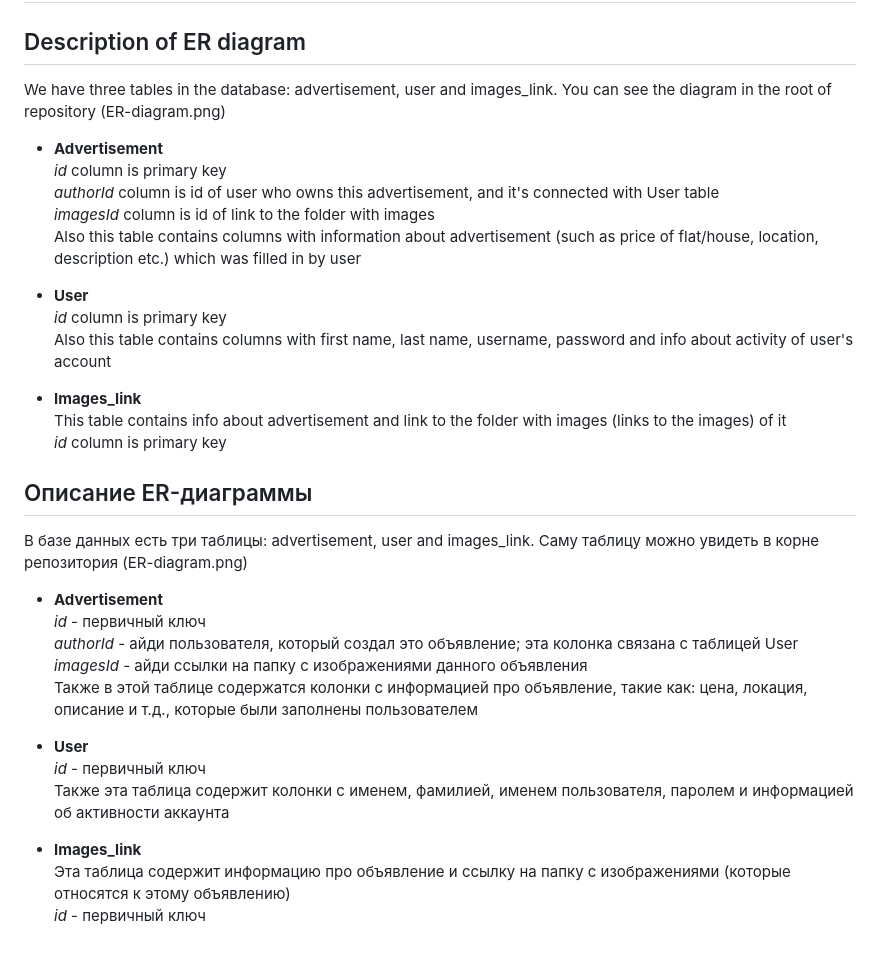
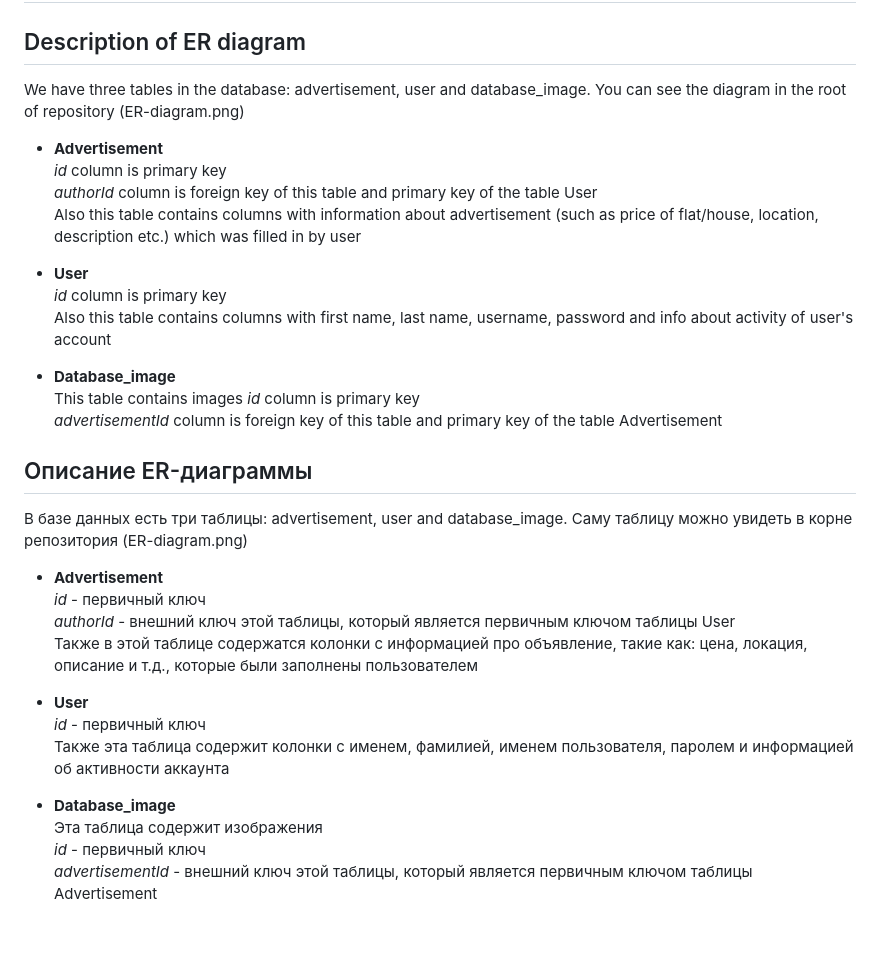
Before and after one commit to mileniummi/y22-Course-work, a Markdown page: README.md, the part around the change. Drawn GitHub-style.

Commit message:
update ERD and README.md

```diff
--- a/README.md
+++ b/README.md
@@ -76,36 +76,36 @@ Nest is [MIT licensed](LICENSE).
 
 ## Description of ER diagram
 
-We have three tables in the database: advertisement, user and images_link. You can see the diagram in the root of repository (ER-diagram.png)
+We have three tables in the database: advertisement, user and database_image. You can see the diagram in the root of repository (ER-diagram.png)
 
 - **Advertisement**
 *id* column is primary key
-*authorId* column is id of user who owns this advertisement, and it's connected with User table
-*imagesId* column is id of link to the folder with images
+*authorId* column is foreign key of this table and primary key of the table User
 Also this table contains columns with information about advertisement (such as price of flat/house, location, description etc.) which was filled in by user
 
 - **User**
 *id* column is primary key
 Also this table contains columns with first name, last name, username, password and info about activity of user's account
 
-- **Images_link**
-This table contains info about advertisement and link to the folder with images (links to the images) of it
+- **Database_image**
+This table contains images
 *id* column is primary key
+*advertisementId* column is foreign key of this table and primary key of the table Advertisement
 
 ## Описание ER-диаграммы
 
-В базе данных есть три таблицы: advertisement, user and images_link. Саму таблицу можно увидеть в корне репозитория (ER-diagram.png)
+В базе данных есть три таблицы: advertisement, user and database_image. Саму таблицу можно увидеть в корне репозитория (ER-diagram.png)
 
 - **Advertisement**
 *id* - первичный ключ
-*authorId* - айди пользователя, который создал это объявление; эта колонка связана с таблицей User
-*imagesId* - айди ссылки на папку с изображениями данного объявления
+*authorId* - внешний ключ этой таблицы, который является первичным ключом таблицы  User
 Также в этой таблице содержатся колонки с информацией про объявление, такие как: цена, локация, описание и т.д., которые были заполнены пользователем
 
 - **User**
 *id* - первичный ключ
 Также эта таблица содержит колонки с именем, фамилией, именем пользователя, паролем и информацией об активности аккаунта
 
-- **Images_link**
-Эта таблица содержит информацию про объявление и ссылку на папку с изображениями (которые относятся к этому объявлению)
+- **Database_image**
+Эта таблица содержит изображения
 *id* - первичный ключ
+*advertisementId* - внешний ключ этой таблицы, который является первичным ключом таблицы Advertisement
```
Also changed, not shown: ER-diagram.png, 1 other file.
